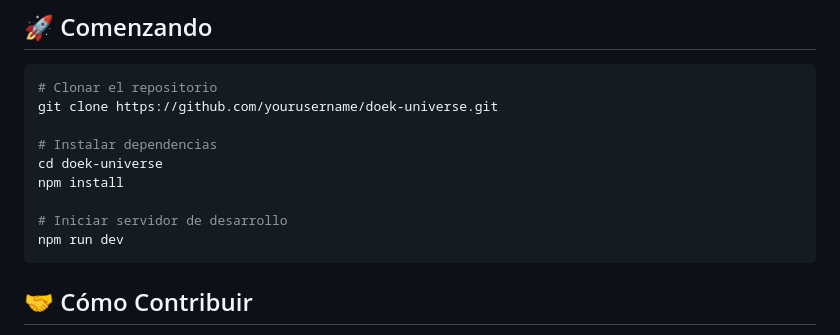
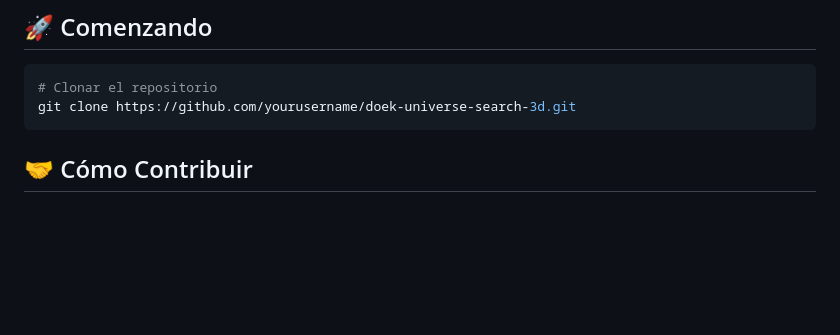
Before and after one commit to doekrecords/Doek-Universe-Search-3D, a Markdown page: README.md, the part around the change. Rendered like a GitHub page; blank space fills up the shorter version.

````diff
--- a/README.md
+++ b/README.md
@@ -55,14 +55,7 @@ Explora el universo en [demo.doekuniverse.com](https://demo.doekuniverse.com)
 
 ```bash
 # Clonar el repositorio
-git clone https://github.com/yourusername/doek-universe.git
-
-# Instalar dependencias
-cd doek-universe
-npm install
-
-# Iniciar servidor de desarrollo
-npm run dev
+git clone https://github.com/yourusername/doek-universe-search-3d.git
 ```
 
 ## 🤝 Cómo Contribuir
````
